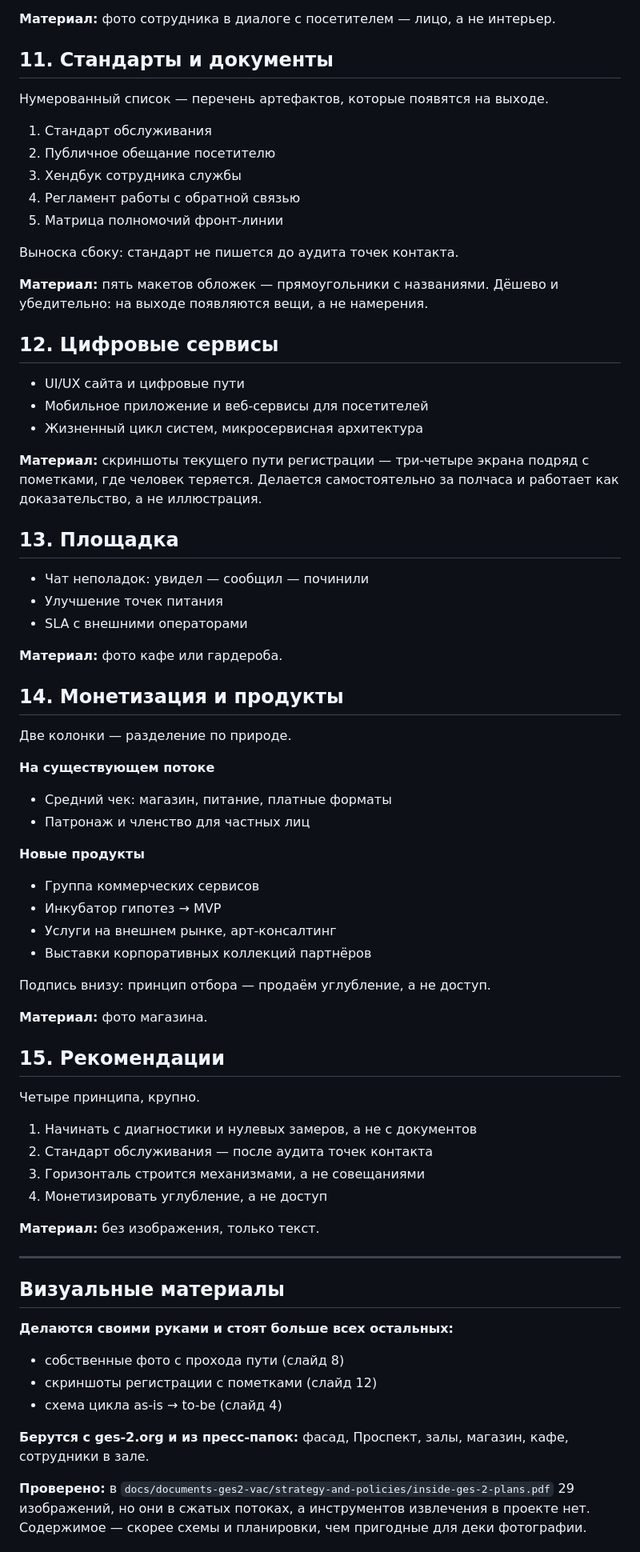
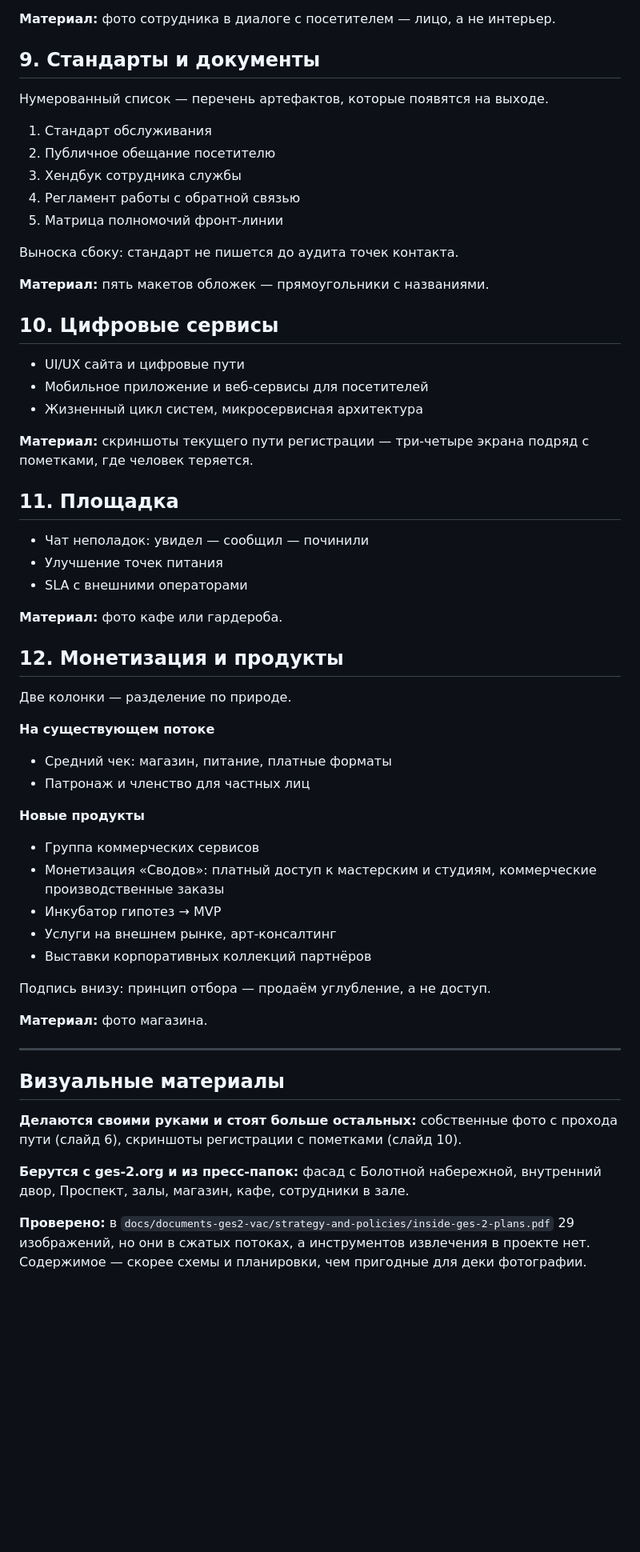
Before and after one commit to skrasin/ges-2, a Markdown page: docs/strategy/prezentatsiya-struktura.md, the part around one of its changes. Shown at 80% size. Drawn GitHub-style; blank space fills up the shorter version.

```diff
--- a/docs/strategy/prezentatsiya-struktura.md
+++ b/docs/strategy/prezentatsiya-struktura.md
@@ -129,7 +110,7 @@
 
 **Материал:** фото сотрудника в диалоге с посетителем — лицо, а не интерьер.
 
-## 11. Стандарты и документы
+## 9. Стандарты и документы
 
 Нумерованный список — перечень артефактов, которые появятся на выходе.
 
@@ -141,17 +122,17 @@
 
 Выноска сбоку: стандарт не пишется до аудита точек контакта.
 
-**Материал:** пять макетов обложек — прямоугольники с названиями. Дёшево и убедительно: на выходе появляются вещи, а не намерения.
+**Материал:** пять макетов обложек — прямоугольники с названиями.
 
-## 12. Цифровые сервисы
+## 10. Цифровые сервисы
 
 - UI/UX сайта и цифровые пути
 - Мобильное приложение и веб-сервисы для посетителей
 - Жизненный цикл систем, микросервисная архитектура
 
-**Материал:** скриншоты текущего пути регистрации — три-четыре экрана подряд с пометками, где человек теряется. Делается самостоятельно за полчаса и работает как доказательство, а не иллюстрация.
+**Материал:** скриншоты текущего пути регистрации — три-четыре экрана подряд с пометками, где человек теряется.
 
-## 13. Площадка
+## 11. Площадка
 
 - Чат неполадок: увидел — сообщил — починили
 - Улучшение точек питания
@@ -159,7 +140,7 @@
 
 **Материал:** фото кафе или гардероба.
 
-## 14. Монетизация и продукты
+## 12. Монетизация и продукты
 
 Две колонки — разделение по природе.
 
@@ -169,6 +150,7 @@
 
 **Новые продукты**
 - Группа коммерческих сервисов
+- Монетизация «Сводов»: платный доступ к мастерским и студиям, коммерческие производственные заказы
 - Инкубатор гипотез → MVP
 - Услуги на внешнем рынке, арт-консалтинг
 - Выставки корпоративных коллекций партнёров
@@ -177,27 +159,13 @@
 
 **Материал:** фото магазина.
 
-## 15. Рекомендации
-
-Четыре принципа, крупно.
-
-1. Начинать с диагностики и нулевых замеров, а не с документов
-2. Стандарт обслуживания — после аудита точек контакта
-3. Горизонталь строится механизмами, а не совещаниями
-4. Монетизировать углубление, а не доступ
-
-**Материал:** без изображения, только текст.
-
 ---
 
 ## Визуальные материалы
 
-**Делаются своими руками и стоят больше всех остальных:**
-- собственные фото с прохода пути (слайд 8)
-- скриншоты регистрации с пометками (слайд 12)
-- схема цикла as-is → to-be (слайд 4)
+**Делаются своими руками и стоят больше остальных:** собственные фото с прохода пути (слайд 6), скриншоты регистрации с пометками (слайд 10).
 
-**Берутся с ges-2.org и из пресс-папок:** фасад, Проспект, залы, магазин, кафе, сотрудники в зале.
+**Берутся с ges-2.org и из пресс-папок:** фасад с Болотной набережной, внутренний двор, Проспект, залы, магазин, кафе, сотрудники в зале.
 
 **Проверено:** в `docs/documents-ges2-vac/strategy-and-policies/inside-ges-2-plans.pdf` 29 изображений, но они в сжатых потоках, а инструментов извлечения в проекте нет. Содержимое — скорее схемы и планировки, чем пригодные для деки фотографии.
 
```
Also changed, not shown: other parts of docs/strategy/prezentatsiya-struktura.md (+31 -48 lines), docs/strategy/tezisy-servisnyy-direktor.md (+2 -1 lines).
